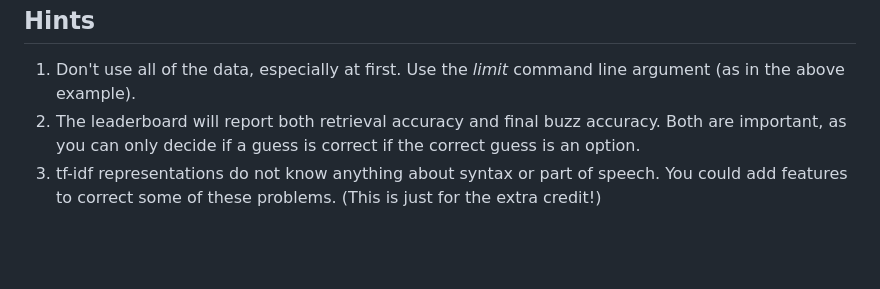
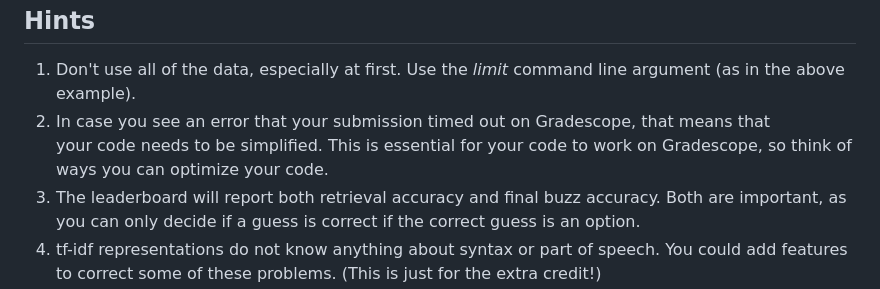
Before and after one commit to Pinafore/nlp-hw, a Markdown page: tfidf_guesser/README.md, the part around the change. Rendered like a GitHub page; blank space fills up the shorter version.

Commit message:
ReadMe update with optimize hint

```diff
--- a/tfidf_guesser/README.md
+++ b/tfidf_guesser/README.md
@@ -463,6 +463,8 @@ Hints
 
 1.  Don't use all of the data, especially at first.  Use the _limit_
     command line argument (as in the above example).
+2.  In case you see an error that your submission timed out on Gradescope, that means that
+    your code needs to be simplified. This is essential for your code to work on Gradescope, so think of ways you can optimize your code.
 5.  The leaderboard will report both retrieval accuracy and final buzz
     accuracy.  Both are important, as you can only decide if a guess is
     correct if the correct guess is an option.
```
